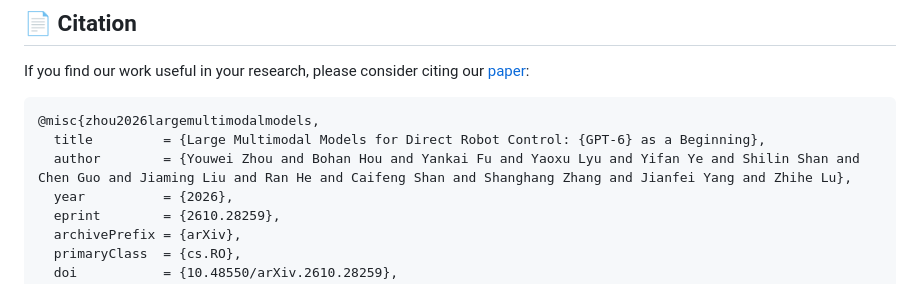
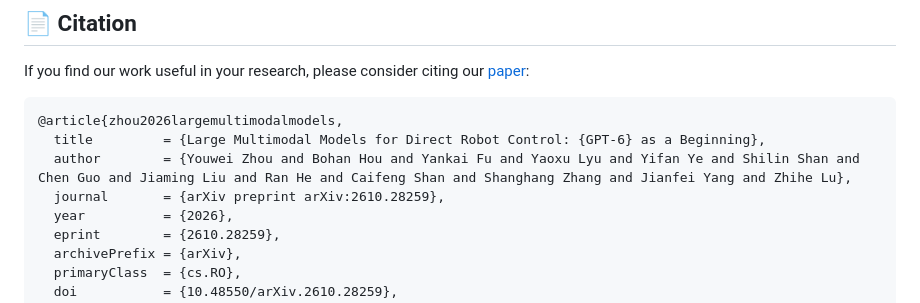
Before and after one commit to 6UOOON9/GPT-GEAR, a Markdown page: README.md, the part around the change. Drawn GitHub-style.

Commit message:
docs: use article type for paper citation

````diff
--- a/README.md
+++ b/README.md
@@ -321,9 +321,10 @@ This project reuses implementations from 🌐 [RoboDojo](https://github.com/Robo
 If you find our work useful in your research, please consider citing our [paper](https://arxiv.org/abs/2610.28259):
 
 ```bibtex
-@misc{zhou2026largemultimodalmodels,
+@article{zhou2026largemultimodalmodels,
   title         = {Large Multimodal Models for Direct Robot Control: {GPT-6} as a Beginning},
   author        = {Youwei Zhou and Bohan Hou and Yankai Fu and Yaoxu Lyu and Yifan Ye and Shilin Shan and Chen Guo and Jiaming Liu and Ran He and Caifeng Shan and Shanghang Zhang and Jianfei Yang and Zhihe Lu},
+  journal       = {arXiv preprint arXiv:2610.28259},
   year          = {2026},
   eprint        = {2610.28259},
   archivePrefix = {arXiv},
````
Also changed, not shown: README.zh-CN.md (+2 -1 lines).
